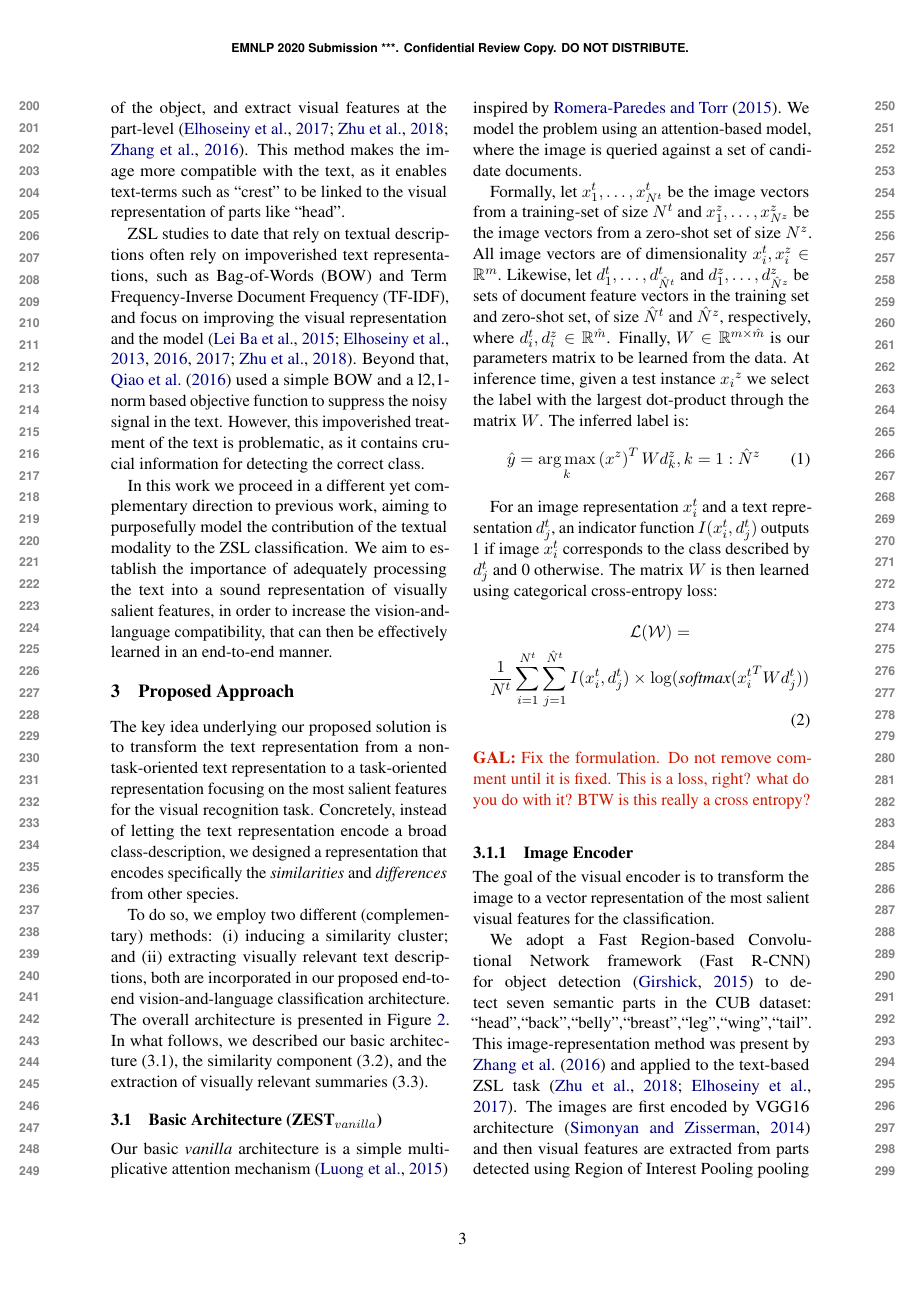
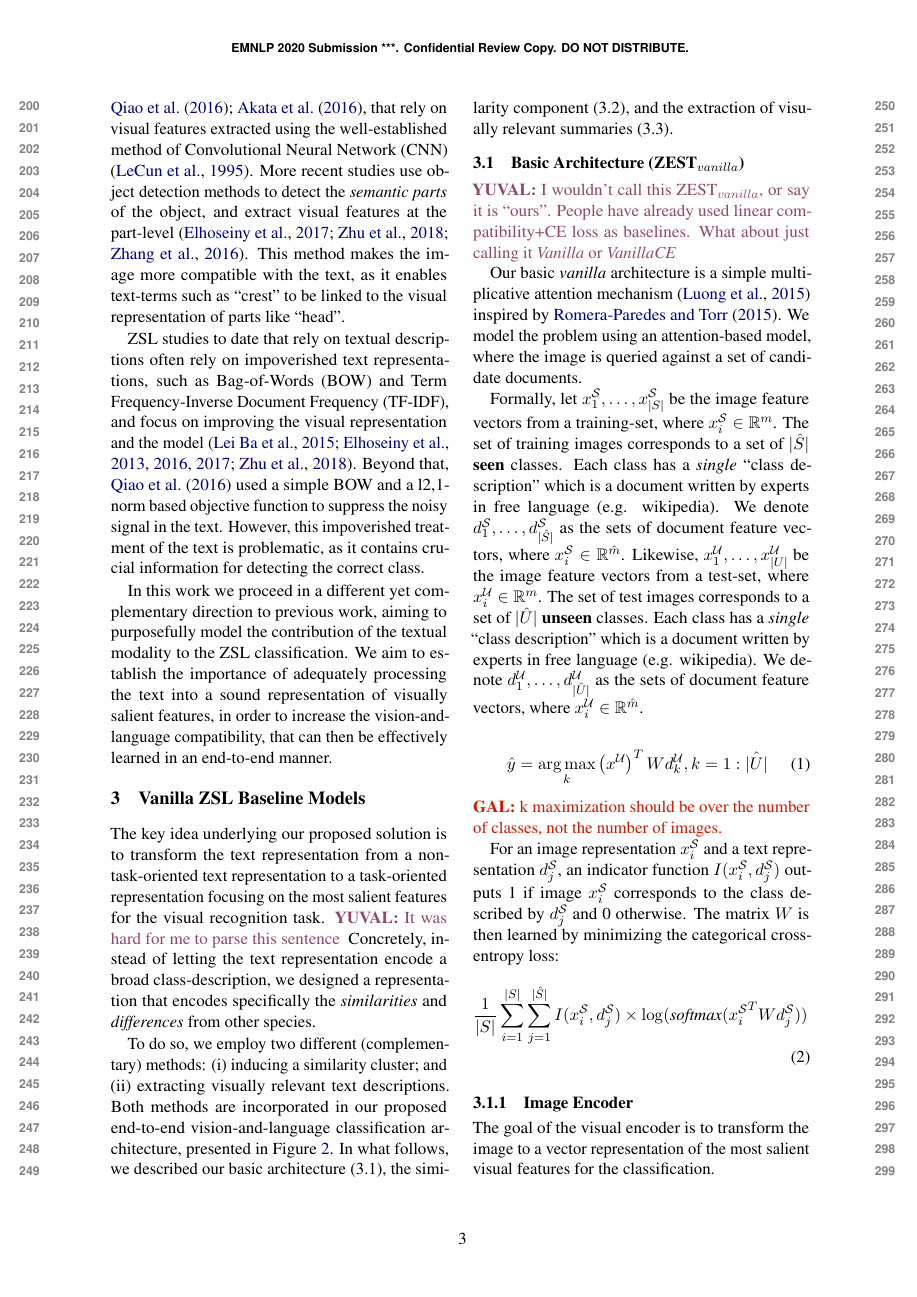
Before and after one commit to tzuf/Zest-paper, a LaTeX paper (emnlp2020.tex): page 3 of 11. Compiled offline with pdfLaTeX.

Commit message:
after changing from t and z to S and U

```diff
--- a/emnlp2020.tex
+++ b/emnlp2020.tex
@@ -247,15 +247,14 @@ We aim to establish the importance of adequately processing the text into a soun
 
 %\section{Zero-shot Learning (ZSL) Background}
 
-\section{Proposed Approach}
+\section{Vanilla ZSL Baseline Models}
 \label{task}
 
-The key idea underlying our proposed solution is to transform the text representation from a non-task-oriented text representation to a task-oriented representation  focusing on the most salient features for the visual recognition task.
+The key idea underlying our proposed solution is to transform the text representation from a non-task-oriented text representation to a task-oriented representation focusing on the most salient features for the visual recognition task. \yuval{It was hard for me to parse this sentence}
 %%
 Concretely, instead of letting the text representation encode a broad class-description, we designed a representation that encodes specifically the {\em similarities} and {\em differences} from other species.
 
-To do so, we employ two different (complementary) methods: (i)  inducing a similarity cluster; and (ii)  extracting visually relevant text descriptions, both are incorporated in our proposed end-to-end vision-and-language classification architecture.
-The overall  architecture is presented in Figure~\ref{fig:model}. In what follows, we described our basic architecture (3.1), the similarity component (3.2), and the extraction of visually relevant summaries (3.3).
+To do so, we employ two different (complementary) methods: (i)  inducing a similarity cluster; and (ii)  extracting visually relevant text descriptions. Both methods are incorporated in our proposed end-to-end vision-and-language classification architecture, presented in Figure~\ref{fig:model}. In what follows, we described our basic architecture (3.1), the similarity component (3.2), and the extraction of visually relevant summaries (3.3).
 
 
 \begin{figure*}[th]
@@ -266,34 +265,42 @@ The overall  architecture is presented in Figure~\ref{fig:model}. In what follow
 \label{fig:model}
 \end{figure*}
 \subsection{Basic Architecture (ZEST$_{vanilla}$)}
-\label{section_ZEST_C}
-
+\yuval{I wouldn't call this ZEST$_{vanilla}$, or say it is ``ours''. People have already used linear compatibility+CE loss as baselines. What about just calling it \textit{Vanilla} or \textit{VanillaCE}}
 
 Our basic {\em vanilla} architecture is a simple multiplicative attention mechanism \cite{luong2015effective} inspired by \citet{romera2015embarrassingly}. We model the problem using an attention-based model, where the image is queried
 %considered
 against a set of candidate documents.
 
-Formally, let $x^{t}_1,\ldots,x^{t}_{N^{t}}$ be the image  vectors from a training-set of size   $N^{t}$ and  $x^{z}_1,\ldots,x^{z}_{N^{z}}$ be the image  vectors from  a   zero-shot set of size $N^{z}$. All image vectors are of dimensionality   $x^{t}_i,x^{z}_i\in \mathbb{R}^{m}$.
+Formally, let $x^{\mathcal{S}}_1,\ldots,x^{\mathcal{S}}_{|S|}$ be the image feature vectors from a training-set, where $x^{\mathcal{S}}_i\in \mathbb{R}^{m}$. The set of training images corresponds to a set of $|\hat{S}|$ \textbf{seen} classes. Each class has a \textit{single} \enquote{class description} which is a document written by experts in free language (e.g.  wikipedia). We denote  $d^{\mathcal{S}}_1,\ldots,d^{\mathcal{S}}_{|\hat{S}|}$ as the sets of  document feature vectors,
+where $x^{\mathcal{S}}_i\in \mathbb{R}^{\hat{m}}$.
+Likewise, $x^{\mathcal{U}}_1,\ldots,x^{\mathcal{U}}_{|U|}$ be the image feature vectors from a test-set, where $x^{\mathcal{U}}_i\in \mathbb{R}^{m}$. The set of test images corresponds to a set of $|\hat{U}|$ \textbf{unseen} classes. Each class has a \textit{single} \enquote{class description} which is a document written by experts in free language (e.g.  wikipedia). We denote  $d^{\mathcal{U}}_1,\ldots,d^{\mathcal{U}}_{|\hat{U}|}$ as the sets of  document feature vectors,
+where $x^{\mathcal{U}}_i\in \mathbb{R}^{\hat{m}}$.
+
+
+
+
+%of size   $|S|$ and  $x^{\mathcal{U}}_1,\ldots,x^{z}_{N^{z}}$ be the image  vectors from a   zero-shot set ``$z$'' of size $N^{z}$. All image vectors are of dimensionality   $x^{t}_i,x^{z}_i\in \mathbb{R}^{m}$.
 %\gal{A set would be a good idea. You can remove the definition of $D$ as a matrix.}
-Likewise, let $d^{t}_1,\ldots,d^{t}_{\hat{N}^{t}}$ and $d^{z}_1,\ldots,d^{z}_{\hat{N}^{z}}$ be sets of  document feature vectors in the  training set and zero-shot set, of size $\hat{N}^{t}$ and  $\hat{N}^{z}$,  respectively, where $d^{t}_i,d^{z}_i\in \mathbb{R}^{\hat{m}}$.
+%Likewise, let $d^{t}_1,\ldots,d^{t}_{\hat{N}^{t}}$ and $d^{z}_1,\ldots,d^{z}_{\hat{N}^{z}}$ be sets of  document feature vectors in the  training set and zero-shot set, of size $\hat{N}^{t}$ and  $\hat{N}^{z}$,  respectively, where $d^{t}_i,d^{z}_i\in \mathbb{R}^{\hat{m}}$.
+
+%\yuval{I would replace $t$ by $\mathcal{S}$, $\hat{N}^{t}$ by $|S|$ (seen), $z$ by $\mathcal{U}$ $\hat{N}^{z}$ by $|U|$ (unseen) and say explicitly that these are the number on classes, and that each class has a \textit{single} ``class description'', which is a document written by experts in free language (e.g.  wikipedia)}
 %$d_1,\ldots,d_{\hat{N}}$, $d\in \mathbb{R}^{{m'}}$ be a set of $m'$ document feature vectors, each for another class. Let
-Finally,  \(W\in  \mathbb{R}^{m\times\hat{m}}\) is our parameters matrix to be learned from the data. At inference time, given a test instance ${x_i}^{z}$ we select the label with the largest dot-product through the matrix $W$. The inferred label is:
+%Finally,  \(W\in  \mathbb{R}^{m\times\hat{m}}\) is our parameters matrix to be learned from the data. At inference time, given a test instance ${x_i}^{z}$ we select the label with the largest dot-product through the matrix $W$. The inferred label is:
 \begin{equation}
     \label{equation:attention}
-    {\hat{y}}=\argmax_{k} \left( x^{z} \right) ^{T}Wd^{z}_{k}, k = 1 : \hat{N}^{z}
+    {\hat{y}}=\argmax_{k} \left( x^{\mathcal{U}} \right) ^{T}Wd^{\mathcal{U}}_{k}, k = 1 : \hat{|U|}
 \end{equation}
+\gal{k maximization should be over the number of classes, not the number of images.}
 
-For an image representation $x^{t}_i$ and a text representation $d^{t}_j$, an indicator function $I(x^{t}_i,d^{t}_j)$  outputs 1 if image $x^{t}_i$ corresponds to the class described by $d^{t}_j$ and 0 otherwise.
-The matrix $W$ is then learned using categorical cross-entropy loss:
+For an image representation $x^{\mathcal{S}}_i$ and a text representation $d^{\mathcal{S}}_j$, an indicator function $I(x^{\mathcal{S}}_i,d^{\mathcal{S}}_j)$  outputs 1 if image $x^{\mathcal{S}}_i$ corresponds to the class described by $d^{\mathcal{S}}_j$ and 0 otherwise.
+The matrix $W$ is then learned by minimizing the categorical cross-entropy loss:
 \begin{equation}
 \begin{split}
-    &\mathcal{L(W)}= \\
-    \frac{1}{N^{t}}\sum_{i=1}^{N^{t}}\sum_{j=1}^{\hat{N}^{t}}I(x^{t}_i,d^{t}_j)
-    &\times\log(\textit{softmax}({x^{t}_i}^TWd^{t}_j))
+    %&\mathcal{L(W)}= \\
+    \frac{1}{|S|}\sum_{i=1}^{|S|}\sum_{j=1}^{|\hat{S}|}I(x^{\mathcal{S}}_i,d^{\mathcal{S}}_j)
+    &\times\log(\textit{softmax}({x^{\mathcal{S}}_i}^TWd^{\mathcal{S}}_j))
 \end{split}
 \end{equation}
-\gal{Fix the formulation. Do not remove comment until it is fixed. This is a loss, right? what do you do with it?
-BTW is this really a cross entropy? }
 
 %\gal{this doesnt make sense. learning or inference? Define the inference problem first, and then define the learning problem.}
 
@@ -314,13 +321,18 @@ BTW is this really a cross entropy? }
 \label{section:Image_Encoder}
 The goal of the visual encoder is to transform the image to a vector representation of the most salient visual features for the classification.
 
-We adopt a
-Fast Region-based Convolutional Network framework (Fast R-CNN) for object detection   \citep{girshick2015fast} to detect seven semantic parts in the CUB dataset:
+We adopt the image encoder for text-based ZSL of \citet{zhang2016spda, zhu2018generative,elhoseiny2017link}. It is based on Fast Region-based Convolutional Network framework (Fast R-CNN with VGG16 backbone) for object detection \citep{girshick2015fast} to detect seven semantic parts in the CUB dataset:
 \enquote{head},\enquote{back},\enquote{belly},\enquote{breast},\enquote{leg},\enquote{wing},\enquote{tail}.
-This image-representation method was present by \citet{zhang2016spda} and applied to the text-based ZSL task \cite{zhu2018generative,elhoseiny2017link}.
-%%
-The images are first encoded by VGG16 architecture \citep{simonyan2014very} and then visual features are extracted from parts detected using Region of Interest Pooling pooling (ROI) layer \citep{girshick2015fast}. %add cite to ROI pooling
-The encoded features of each visual part are then concatenated into a feature vector which functions as the image representation for the text-based ZSL.
+. The encoded features of each visual part are then concatenated into a feature vector which functions as the image representation for the text-based ZSL.
+
+
+% We adopt a
+% Fast Region-based Convolutional Network framework (Fast R-CNN) for object detection   \citep{girshick2015fast} to detect seven semantic parts in the CUB dataset:
+% \enquote{head},\enquote{back},\enquote{belly},\enquote{breast},\enquote{leg},\enquote{wing},\enquote{tail}.
+% This image-representation method was present by \citet{zhang2016spda} and applied to the text-based ZSL task \cite{zhu2018generative,elhoseiny2017link}.
+% %%
+% The images are first encoded by VGG16 architecture \citep{simonyan2014very} and then visual features are extracted from parts detected using Region of Interest Pooling pooling (ROI) layer \citep{girshick2015fast}. %add cite to ROI pooling
+% The encoded features of each visual part are then concatenated into a feature vector which functions as the image representation for the text-based ZSL.
 
 
 \subsubsection{Basic Text Encoder}
```
Also changed, not shown: emnlp2020.tex (58 more changed lines).
